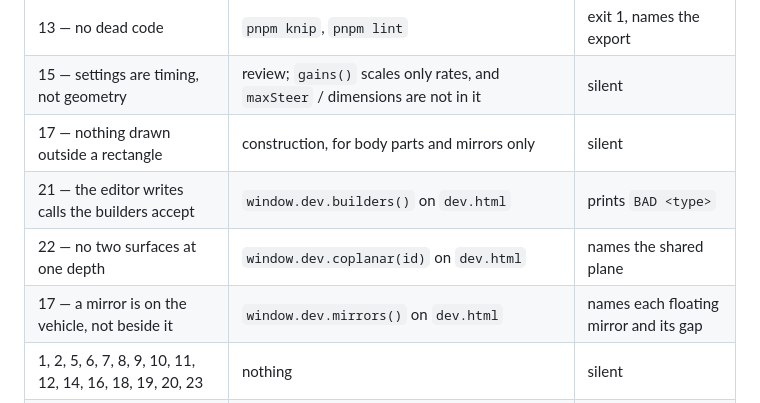
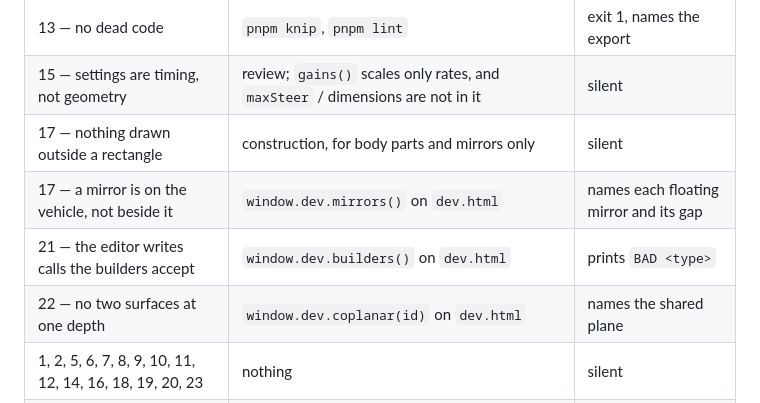
Before and after one commit to viktortar98/tight-fit, a Markdown page: DESIGN.md, the part around the change. GitHub-like rendering.

Commit message:
Keep the enforcement table in numeric order
The mirrors row went in below 21 and 22, so 17 appeared twice with the second
one out of order. The table is read by looking up a number.

Co-Authored-By: Claude Opus 5 <noreply@anthropic.com>
Claude-Session: https://claude.ai/code/session_01WDTtF9twGsC7K7QNpZhYpW

```diff
--- a/DESIGN.md
+++ b/DESIGN.md
@@ -1295,9 +1295,9 @@ any of it; `dev.html#ghosts` is where it is looked at (constraint 22).
 | 13 — no dead code | `pnpm knip`, `pnpm lint` | exit 1, names the export |
 | 15 — settings are timing, not geometry | review; `gains()` scales only rates, and `maxSteer` / dimensions are not in it | silent |
 | 17 — nothing drawn outside a rectangle | construction, for body parts and mirrors only | silent |
+| 17 — a mirror is on the vehicle, not beside it | `window.dev.mirrors()` on `dev.html` | names each floating mirror and its gap |
 | 21 — the editor writes calls the builders accept | `window.dev.builders()` on `dev.html` | prints `BAD <type>` |
 | 22 — no two surfaces at one depth | `window.dev.coplanar(id)` on `dev.html` | names the shared plane |
-| 17 — a mirror is on the vehicle, not beside it | `window.dev.mirrors()` on `dev.html` | names each floating mirror and its gap |
 | 1, 2, 5, 6, 7, 8, 9, 10, 11, 12, 14, 16, 18, 19, 20, 23 | nothing | silent |
 | 17, for everything else | nothing; the script that did it went with the solver | silent |
 | 3, 4 | withdrawn | — |
```
